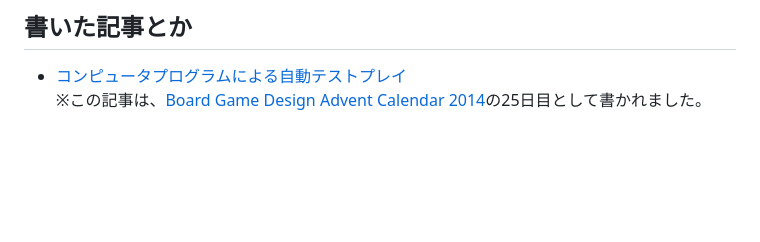
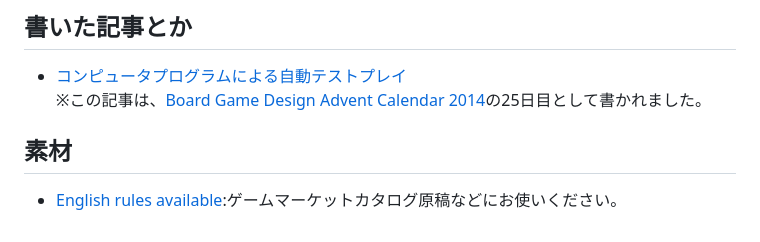
Before and after one commit to fullkawa/open-design-games, a Markdown page: index.md, the part around the change. Drawn GitHub-style; blank space fills up the shorter version.

Commit message:
"English rules available"画像を追加しました。

```diff
--- a/index.md
+++ b/index.md
@@ -16,3 +16,7 @@ Open Design Gamesとは、アナログゲーム製作プロジェクトの名称
 
 * [コンピュータプログラムによる自動テストプレイ](topics/2014-12-25/board_game_design_advent_calendar_2014-12-25.html)
 ※この記事は、<a href="http://www.adventar.org/calendars/447" target="_blank">Board Game Design Advent Calendar 2014</a>の25日目として書かれました。
+
+## 素材
+
+* [English rules available](download/English_rules_available.png):ゲームマーケットカタログ原稿などにお使いください。
```
Also changed, not shown: download/English_rules_available.png (added).
